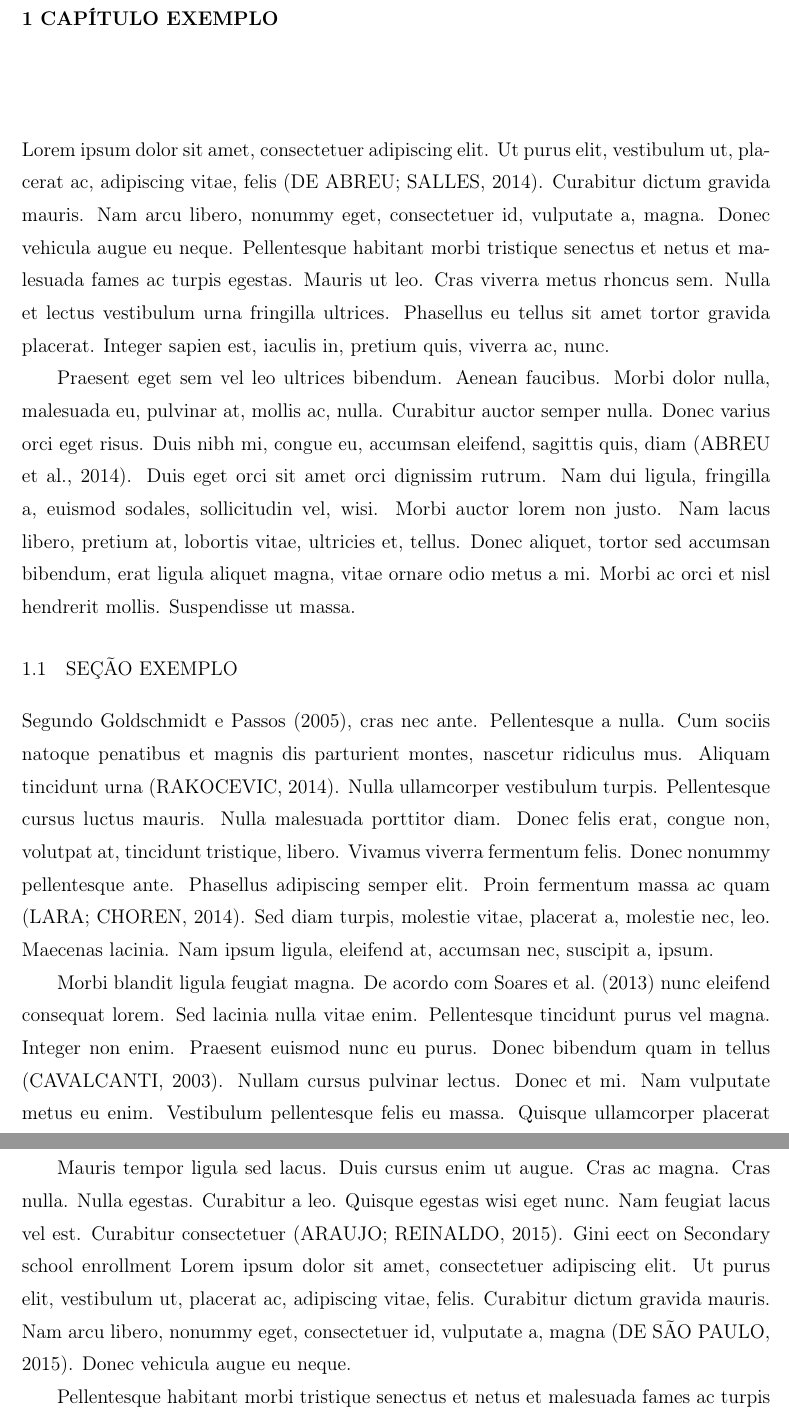
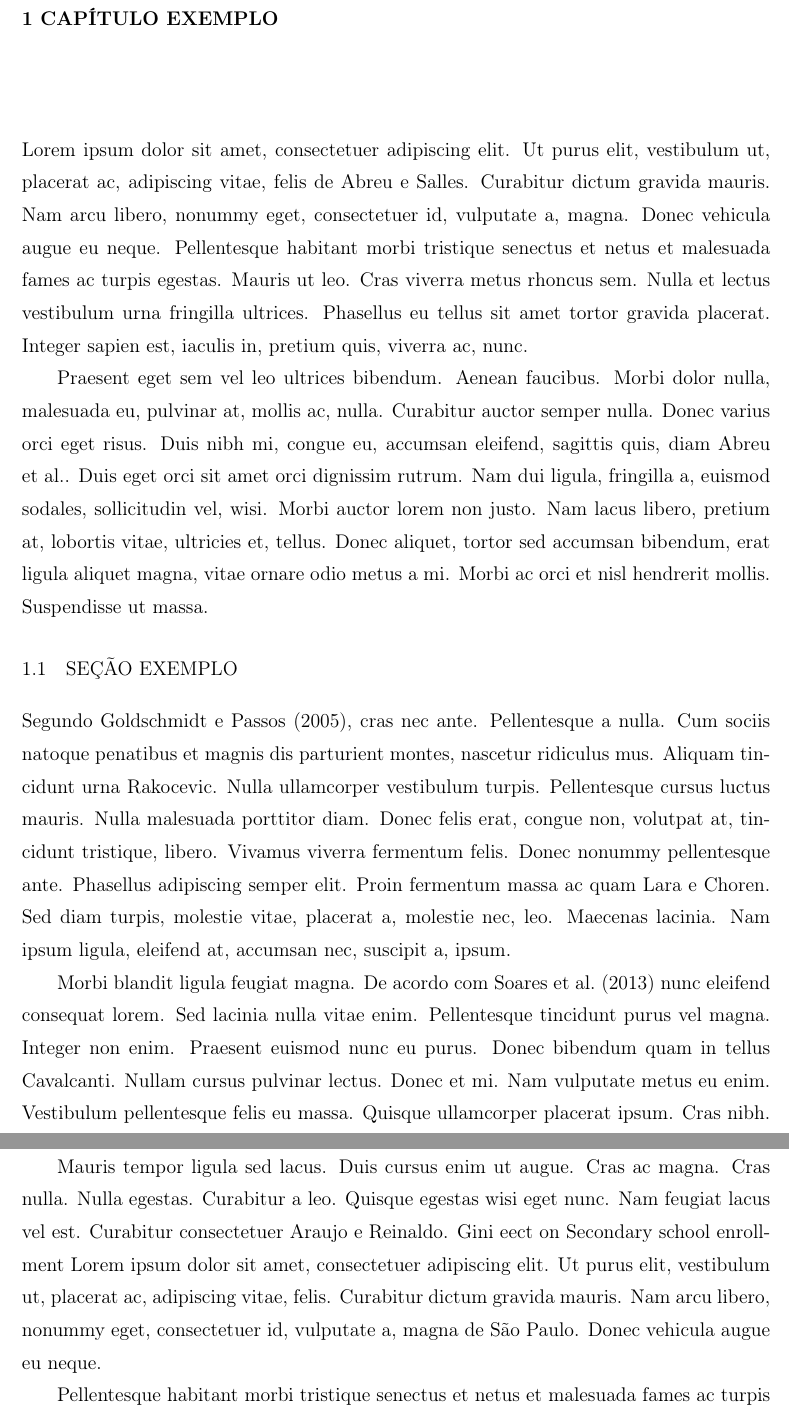
Before and after one commit to emenezes/abntex2ime.old, a LaTeX thesis (main.old.tex, which reads cap-01.tex): two parts of pages 2 and 3 of 20, joined at a grey line, cut so that both start at the same text. Compiled offline with pdfLaTeX.

Commit message:
Update on Overleaf.

```diff
--- a/cap-01.tex
+++ b/cap-01.tex
@@ -1,14 +1,14 @@
 
 \chapter{Capítulo Exemplo}
 \noindent
-Lorem ipsum dolor sit amet, consectetuer adipiscing elit. Ut purus elit, vestibulum ut, placerat ac, adipiscing vitae, felis \citep{Salles2014}. Curabitur dictum gravida mauris. Nam arcu libero, nonummy eget, consectetuer id, vulputate a, magna. Donec vehicula augue eu neque. Pellentesque habitant morbi tristique senectus et netus et malesuada fames ac turpis egestas. Mauris ut leo. Cras viverra metus rhoncus sem. Nulla et lectus vestibulum urna fringilla ultrices. Phasellus eu tellus sit amet tortor gravida placerat. Integer sapien est, iaculis in, pretium quis, viverra ac, nunc.
+Lorem ipsum dolor sit amet, consectetuer adipiscing elit. Ut purus elit, vestibulum ut, placerat ac, adipiscing vitae, felis \citeauthor{Salles2014}. Curabitur dictum gravida mauris. Nam arcu libero, nonummy eget, consectetuer id, vulputate a, magna. Donec vehicula augue eu neque. Pellentesque habitant morbi tristique senectus et netus et malesuada fames ac turpis egestas. Mauris ut leo. Cras viverra metus rhoncus sem. Nulla et lectus vestibulum urna fringilla ultrices. Phasellus eu tellus sit amet tortor gravida placerat. Integer sapien est, iaculis in, pretium quis, viverra ac, nunc.
 
-Praesent eget sem vel leo ultrices bibendum. Aenean faucibus. Morbi dolor nulla, malesuada eu, pulvinar at, mollis ac, nulla. Curabitur auctor semper nulla. Donec varius orci eget risus. Duis nibh mi, congue eu, accumsan eleifend, sagittis quis, diam \citep{Justel2014}. Duis eget orci sit amet orci dignissim rutrum. Nam dui ligula, fringilla a, euismod sodales, sollicitudin vel, wisi. Morbi auctor lorem non justo. Nam lacus libero, pretium at, lobortis vitae, ultricies et, tellus. Donec aliquet, tortor sed accumsan bibendum, erat ligula aliquet magna, vitae ornare odio metus a mi. Morbi ac orci et nisl hendrerit mollis. Suspendisse ut massa.
+Praesent eget sem vel leo ultrices bibendum. Aenean faucibus. Morbi dolor nulla, malesuada eu, pulvinar at, mollis ac, nulla. Curabitur auctor semper nulla. Donec varius orci eget risus. Duis nibh mi, congue eu, accumsan eleifend, sagittis quis, diam \citeauthor{Justel2014}. Duis eget orci sit amet orci dignissim rutrum. Nam dui ligula, fringilla a, euismod sodales, sollicitudin vel, wisi. Morbi auctor lorem non justo. Nam lacus libero, pretium at, lobortis vitae, ultricies et, tellus. Donec aliquet, tortor sed accumsan bibendum, erat ligula aliquet magna, vitae ornare odio metus a mi. Morbi ac orci et nisl hendrerit mollis. Suspendisse ut massa.
 
 \section{Seção Exemplo}
-Segundo \citet{Goldschmidt2005}, cras nec ante. Pellentesque a nulla. Cum sociis natoque penatibus et magnis dis parturient montes, nascetur ridiculus mus. Aliquam tincidunt urna \citep{Rakocevic2014}. Nulla ullamcorper vestibulum turpis. Pellentesque cursus luctus mauris. Nulla malesuada porttitor diam. Donec felis erat, congue non, volutpat at, tincidunt tristique, libero. Vivamus viverra fermentum felis. Donec nonummy pellentesque ante. Phasellus adipiscing semper elit. Proin fermentum massa ac quam \citep{Lara2014}. Sed diam turpis, molestie vitae, placerat a, molestie nec, leo. Maecenas lacinia. Nam ipsum ligula, eleifend at, accumsan nec, suscipit a, ipsum.
+Segundo \citet{Goldschmidt2005}, cras nec ante. Pellentesque a nulla. Cum sociis natoque penatibus et magnis dis parturient montes, nascetur ridiculus mus. Aliquam tincidunt urna \citeauthor{Rakocevic2014}. Nulla ullamcorper vestibulum turpis. Pellentesque cursus luctus mauris. Nulla malesuada porttitor diam. Donec felis erat, congue non, volutpat at, tincidunt tristique, libero. Vivamus viverra fermentum felis. Donec nonummy pellentesque ante. Phasellus adipiscing semper elit. Proin fermentum massa ac quam \citeauthor{Lara2014}. Sed diam turpis, molestie vitae, placerat a, molestie nec, leo. Maecenas lacinia. Nam ipsum ligula, eleifend at, accumsan nec, suscipit a, ipsum.
 
-Morbi blandit ligula feugiat magna. De acordo com  \citet{Soares2013} nunc eleifend consequat lorem. Sed lacinia nulla vitae enim. Pellentesque tincidunt purus vel magna. Integer non enim. Praesent euismod nunc eu purus. Donec bibendum quam in tellus \citep{Yoko2003}. Nullam cursus pulvinar lectus. Donec et mi. Nam vulputate metus eu enim. Vestibulum pellentesque felis eu massa. Quisque ullamcorper placerat ipsum. Cras nibh. Morbi vel justo vitae lacus tincidunt ultrices. Lorem ipsum dolor sit amet, consectetuer adipiscing elit. In hac habitasse platea dictumst. Em \citet{Dias2013} integer tempus convallis augue. Etiam facilisis. Nunc elementum fermentum wisi. Aenean placerat.
+Morbi blandit ligula feugiat magna. De acordo com  \citet{Soares2013} nunc eleifend consequat lorem. Sed lacinia nulla vitae enim. Pellentesque tincidunt purus vel magna. Integer non enim. Praesent euismod nunc eu purus. Donec bibendum quam in tellus \citeauthor{Yoko2003}. Nullam cursus pulvinar lectus. Donec et mi. Nam vulputate metus eu enim. Vestibulum pellentesque felis eu massa. Quisque ullamcorper placerat ipsum. Cras nibh. Morbi vel justo vitae lacus tincidunt ultrices. Lorem ipsum dolor sit amet, consectetuer adipiscing elit. In hac habitasse platea dictumst. Em \citet{Dias2013} integer tempus convallis augue. Etiam facilisis. Nunc elementum fermentum wisi. Aenean placerat.
 
 \begin{figure}[!ht]
 	\centering
```
Also changed, not shown: main.tex (+1 -0 lines), cap-01.tex (4 more changed lines).
